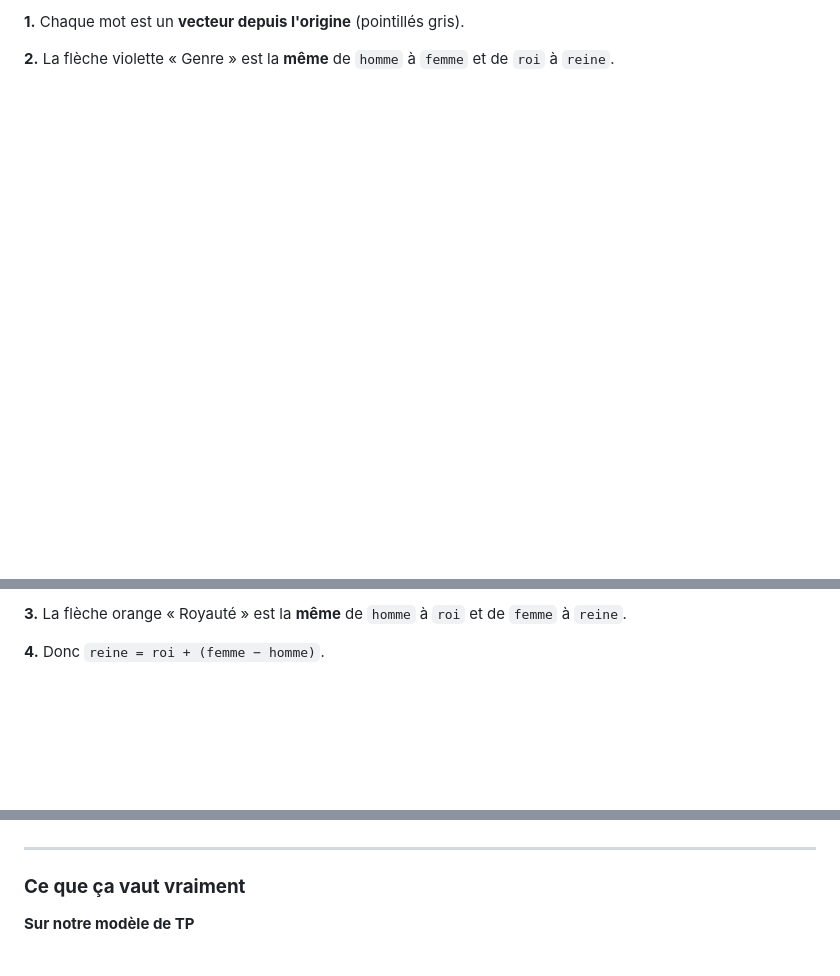
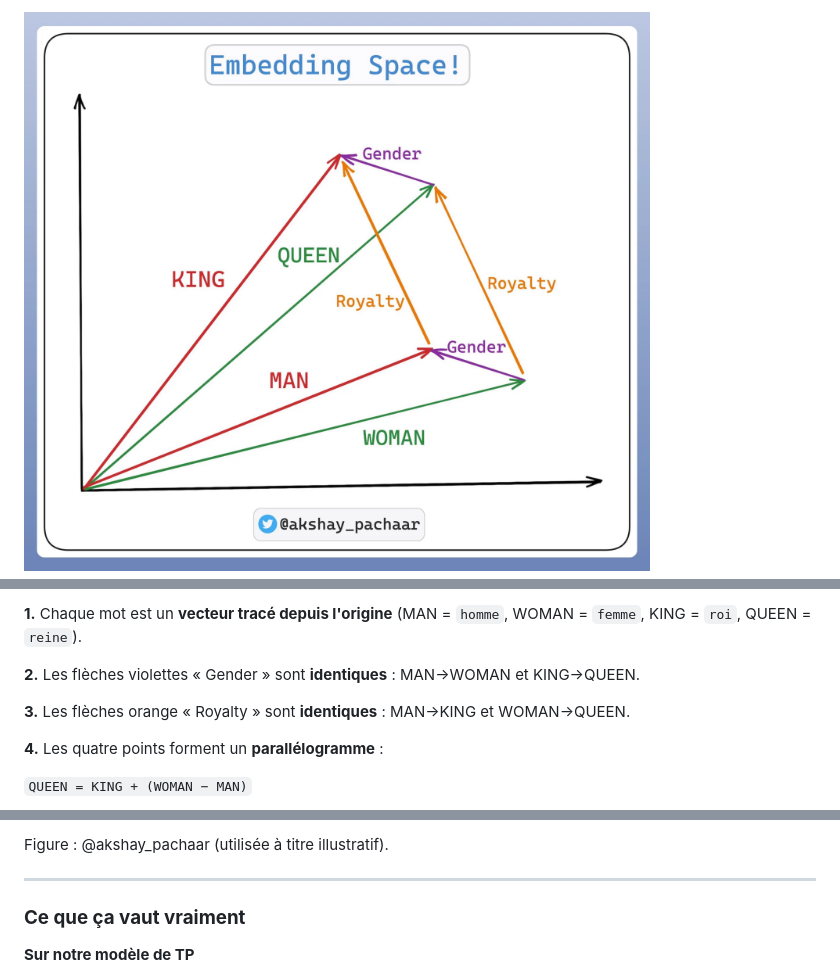
Before and after one commit to chris97425/dataMiningCours, a Markdown page: Cours_5/presentation.md, 3 parts joined by grey strips. Rendered like a GitHub page; pictures changed too: Cours_5/images/analogie-embedding-space.png (added); blank space fills up the shorter version.

Commit message:
Cours 5 : illustration externe de l'espace d'embeddings (analogie roi/reine)

```diff
--- a/Cours_5/presentation.md
+++ b/Cours_5/presentation.md
@@ -1200,9 +1201,4 @@ Attention : c'est une similarité <strong>distributionnelle</strong>, pas du «
 
-<div style="display:flex; gap:16px; font-size:.78em; margin-top:2px;">
-<div style="flex:1;">
-
-**1.** Chaque mot est un **vecteur depuis l'origine** (pointillés gris).
-
-**2.** La flèche violette « Genre » est la **même** de `homme` à `femme` et de `roi` à `reine`.
+![width:470px](./images/analogie-embedding-space.png)
 
 </div>
@@ -1210,7 +1206,13 @@ Attention : c'est une similarité <strong>distributionnelle</strong>, pas du «
 
-**3.** La flèche orange « Royauté » est la **même** de `homme` à `roi` et de `femme` à `reine`.
+**1.** Chaque mot est un **vecteur tracé depuis l'origine** (MAN = `homme`, WOMAN = `femme`, KING = `roi`, QUEEN = `reine`).
 
-**4.** Donc `reine = roi + (femme − homme)`.
+**2.** Les flèches violettes « Gender » sont **identiques** : MAN→WOMAN et KING→QUEEN.
+
+**3.** Les flèches orange « Royalty » sont **identiques** : MAN→KING et WOMAN→QUEEN.
+
+**4.** Les quatre points forment un **parallélogramme** :
+
+<code style="font-size:1.05em;">QUEEN = KING + (WOMAN − MAN)</code>
 
 </div>
 </div>
@@ -1221,4 +1222,6 @@ Un vecteur différence n'est pas un mot : c'est un <strong>sens</strong> — et
 </p>
+
+<p style="font-size:.6em; color:#9aa4b8; margin-top:0;">Figure : @akshay_pachaar (utilisée à titre illustratif).</p>
 
 ---
 
```
Also changed, not shown: other parts of Cours_5/presentation.md (+4 -4 lines), 1 other file.
